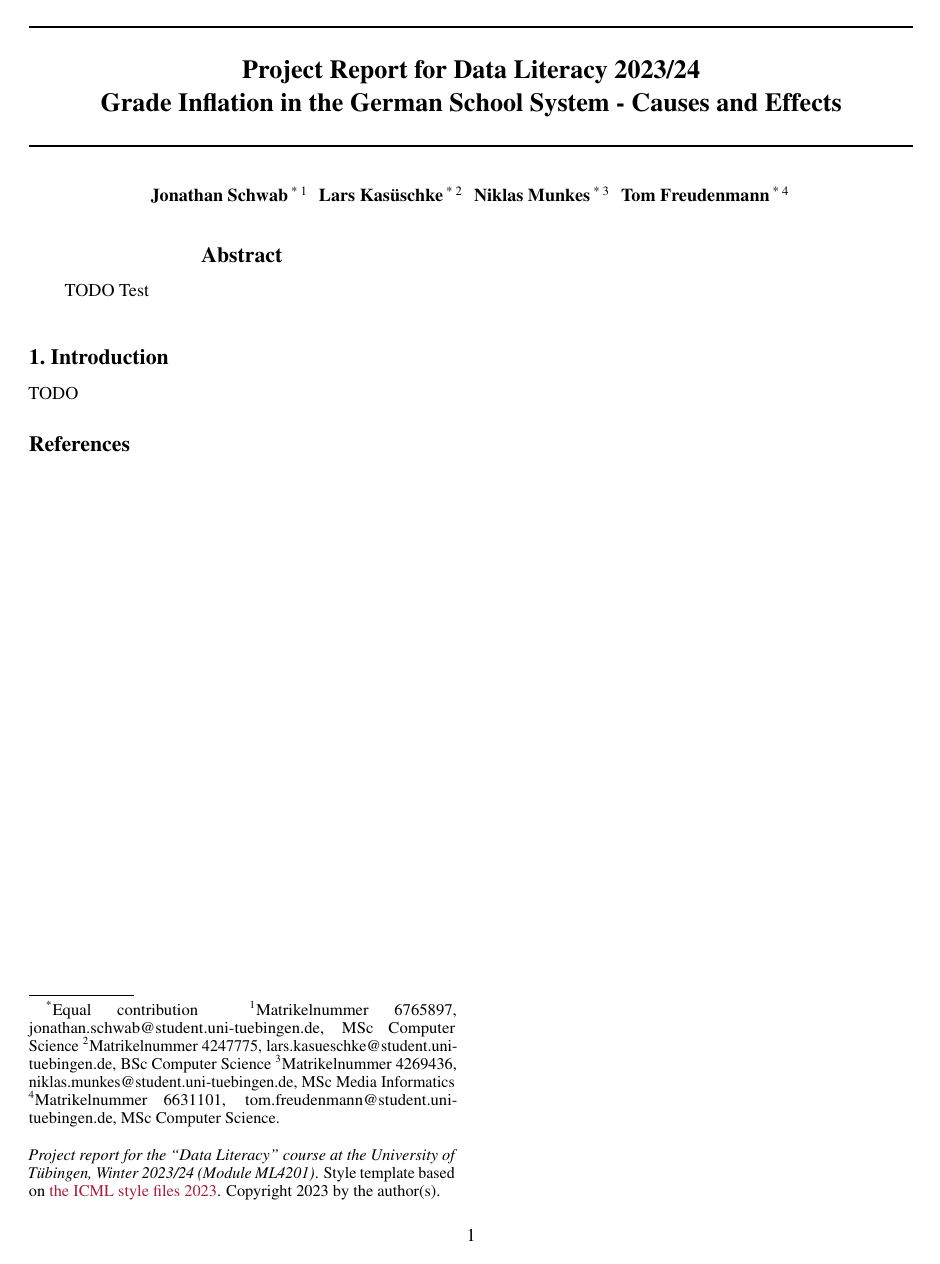
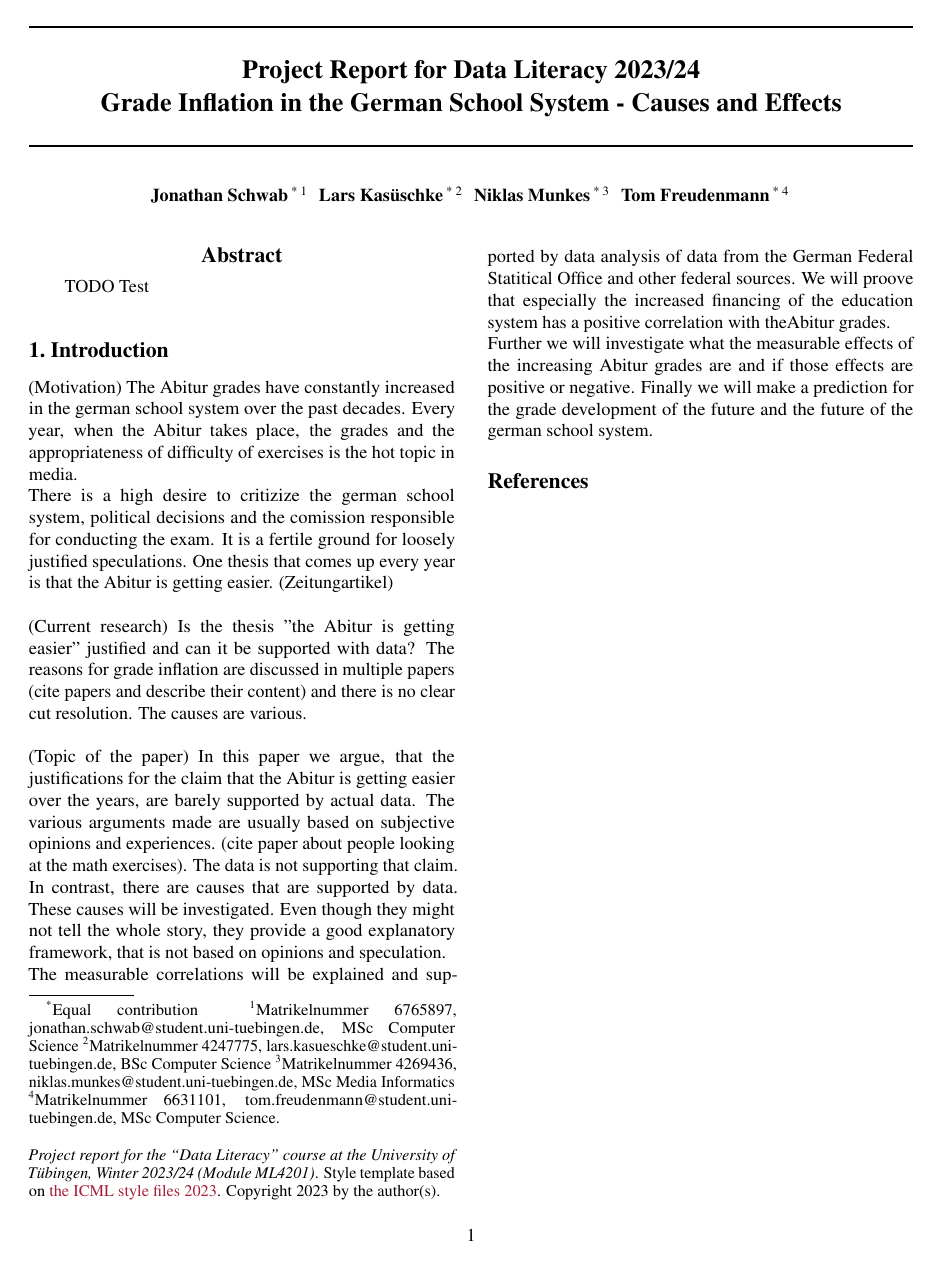
Before and after one commit to KarylReyne/DataLiteracyWS23, a LaTeX paper (doc/report/report_template.tex, which reads doc/report/sections/introduction.tex): the whole page. Compiled offline with pdfLaTeX.

Commit message:
Update introduction.tex
First draft of introduction

```diff
--- a/doc/report/sections/introduction.tex
+++ b/doc/report/sections/introduction.tex
@@ -1,2 +1,10 @@
 \section{Introduction}
-TODO
+(Motivation)
+The Abitur grades have constantly increased in the german school system over the past decades. Every year, when the Abitur takes place, the grades and the appropriateness of difficulty of exercises is the hot topic in media. \\
+There is a high desire to critizize the german school system, political decisions and the comission responsible for conducting the exam. It is a fertile ground for loosely justified speculations. One thesis that comes up every year is that the Abitur is getting easier. (Zeitungartikel)\\\\
+(Current research)
+Is the thesis "the Abitur is getting easier" justified and can it be supported with data? The reasons for grade inflation are discussed in multiple papers (cite papers and describe their content) and there is no clear cut resolution. The causes are various.\\\\
+(Topic of the paper)
+In this paper we argue, that the justifications for the claim that the Abitur is getting easier over the years, are barely supported by actual data. The various arguments made are usually based on subjective opinions and experiences. (cite paper about people looking at the math exercises). The data is not supporting that claim. In contrast, there are causes that are supported by data. These causes will be investigated. Even though they might not tell the whole story, they provide a good explanatory framework, that is not based on opinions and speculation.\\
+The measurable correlations will be explained and supported by data analysis of data from the German Federal Statitical Office and other federal sources. We will proove that especially the increased financing of the education system has a positive correlation with theAbitur grades.\\
+Further we will investigate what the measurable effects of the increasing Abitur grades are and if those effects are positive or negative. Finally we will make a prediction for the grade development of the future and the future of the german school system.
```
